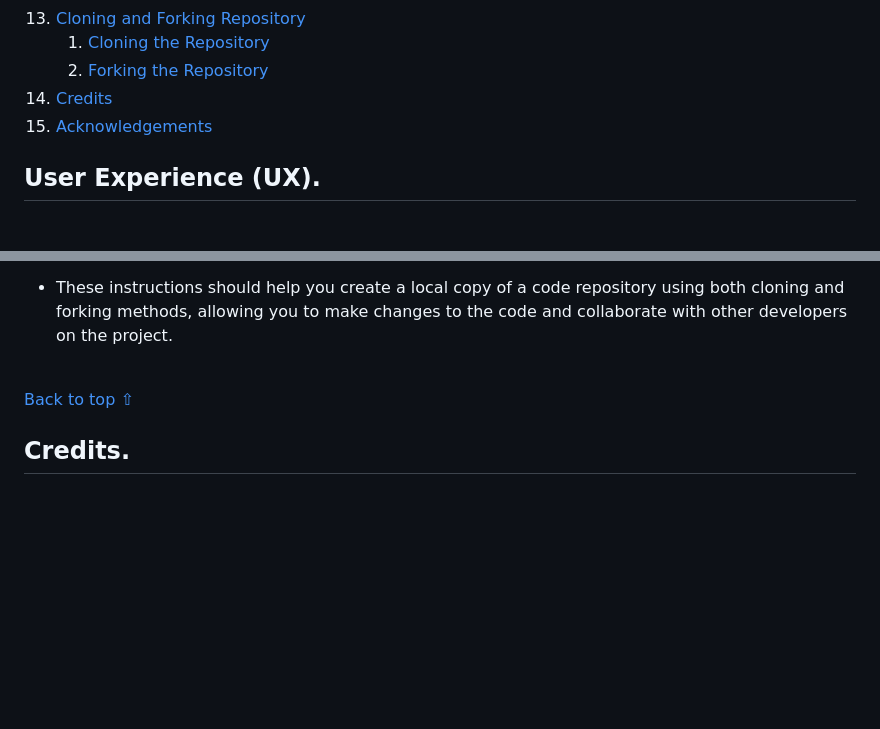
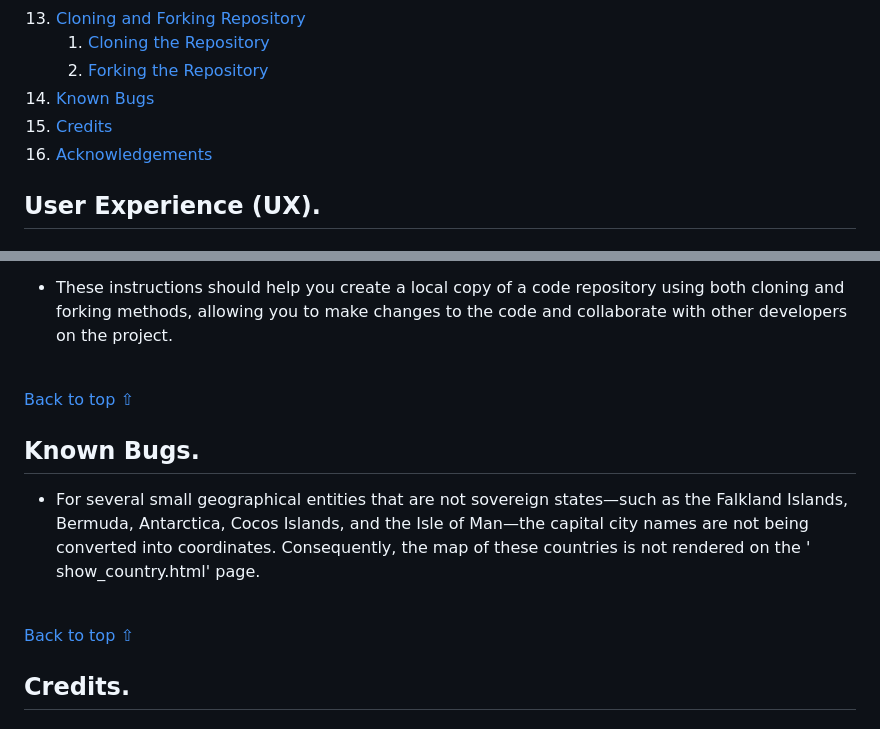
Before and after one commit to gennadiy-gaysha/portfolio_project_4, a Markdown page: README.md, 2 parts joined by grey strips. Rendered like a GitHub page; blank space fills up the shorter version.

Commit message:
docs: add Known Bugs section to readme.md

```diff
--- a/README.md
+++ b/README.md
@@ -66,8 +66,9 @@ Here is the live version of my project</a>
 13. [Cloning and Forking Repository](#cloning-and-forking-repository)
     1. [Cloning the Repository](#cloning-the-repository)
     2. [Forking the Repository](#forking-the-repository)
-14. [Credits](#credits)
-15. [Acknowledgements](#acknowledgements)
+14. [Known Bugs](#known-bugs)
+15. [Credits](#credits)
+16. [Acknowledgements](#acknowledgements)
 
 ## User Experience (UX).
 
@@ -1230,6 +1231,16 @@ forking methods.
 
 <br>[Back to top ⇧](#table-of-contents)
 
+## Known Bugs.
+
+- For several small geographical entities that are not sovereign states—such as
+  the Falkland Islands, Bermuda, Antarctica, Cocos Islands, and the Isle of
+  Man—the capital city names are not being converted into coordinates.
+  Consequently, the map of these countries is not rendered on the '
+  show_country.html' page.
+
+<br>[Back to top ⇧](#table-of-contents)
+
 ## Credits.
 
 ### Code:
```
